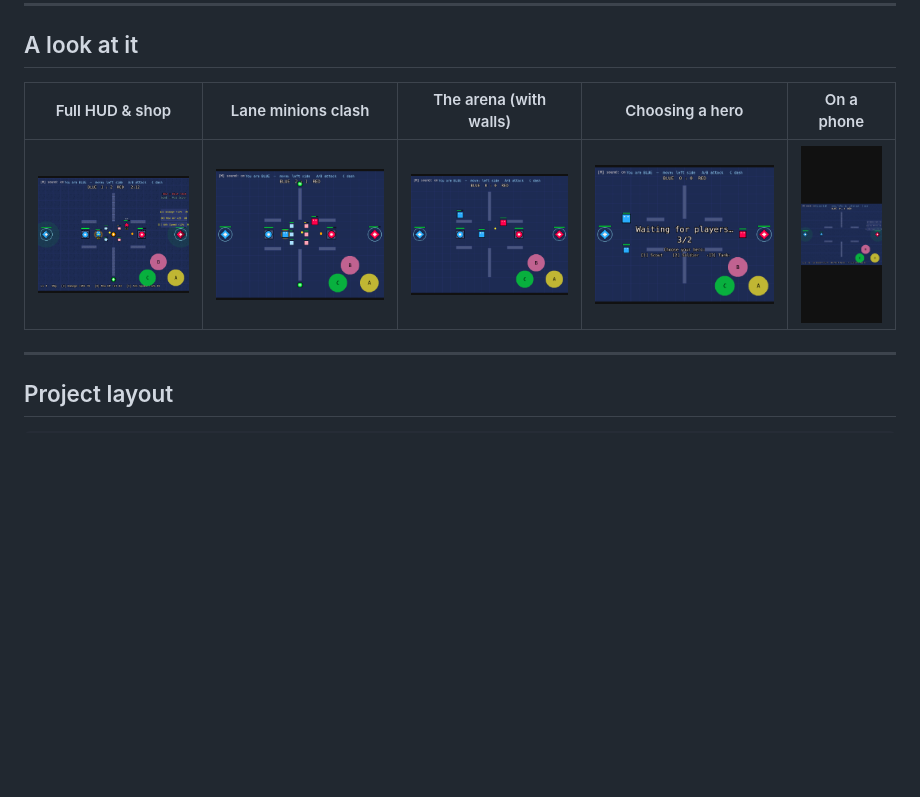
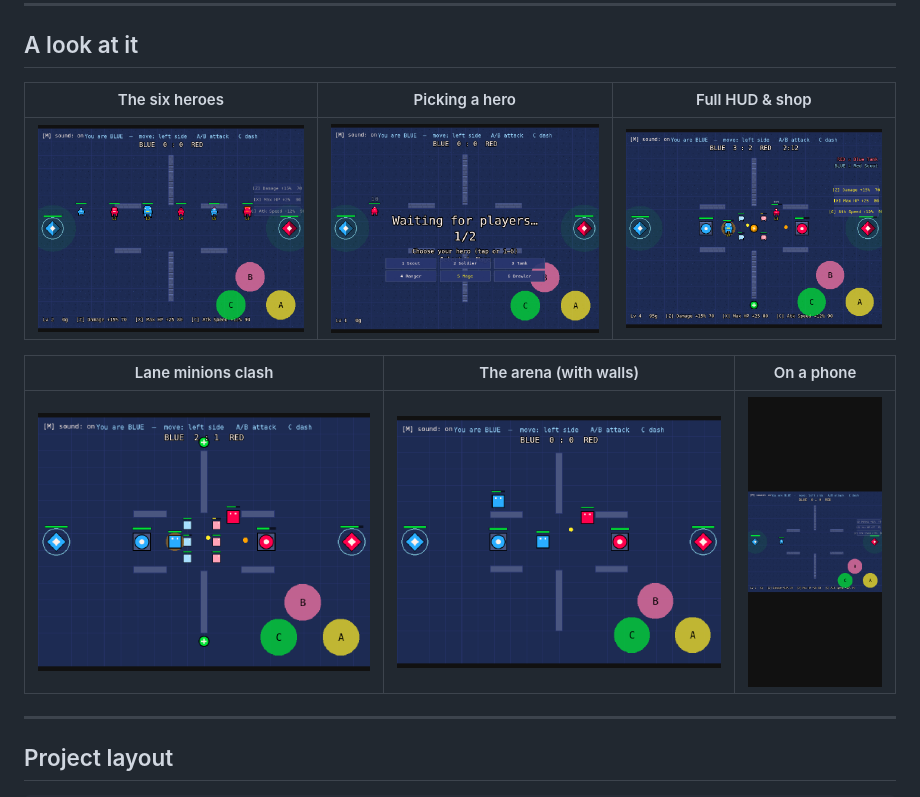
Before and after one commit to 4305Labs/pixelclash, a Markdown page: README.md, the part around the change. GitHub-like rendering; blank space fills up the shorter version.

Commit message:
docs: feature the six heroes in the README gallery
Reorganize "A look at it" into two rows and lead with the new hero content — the
six-hero lineup and the lobby picker — alongside the HUD, minions, arena, and
mobile shots.

https://claude.ai/code/session_01MAXKRUpJFcKFAvV2b8xTXo

```diff
--- a/README.md
+++ b/README.md
@@ -146,9 +146,13 @@ and it's written up plainly in
 
 ## A look at it
 
-| Full HUD & shop | Lane minions clash | The arena (with walls) | Choosing a hero | On a phone |
-|---|---|---|---|---|
-| ![HUD](docs/screenshot-match.png) | ![Minions](docs/screenshot-minions.png) | ![Match](docs/screenshot-map.png) | ![Classes](docs/screenshot-classes.png) | ![Mobile](docs/screenshot-mobile.png) |
+| The six heroes | Picking a hero | Full HUD & shop |
+|---|---|---|
+| ![Heroes](docs/screenshot-heroes.png) | ![Lobby](docs/screenshot-heroes-lobby.png) | ![HUD](docs/screenshot-match.png) |
+
+| Lane minions clash | The arena (with walls) | On a phone |
+|---|---|---|
+| ![Minions](docs/screenshot-minions.png) | ![Match](docs/screenshot-map.png) | ![Mobile](docs/screenshot-mobile.png) |
 
 ---
 
```
